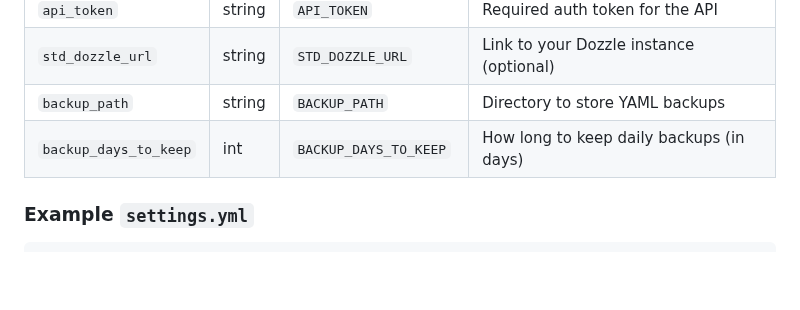
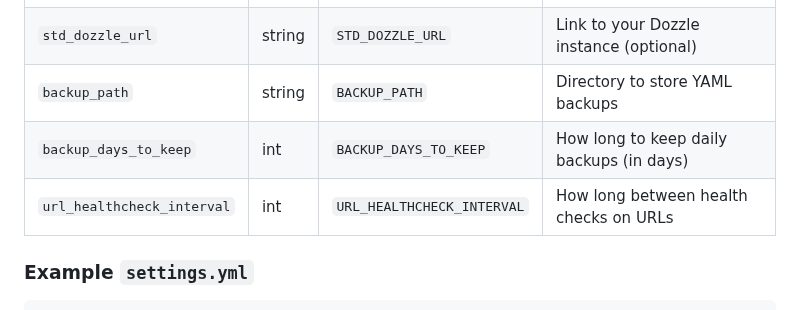
Before and after one commit to crzykidd/service-tracker-dashboard, a Markdown page: README.md, the part around the change. Rendered like a GitHub page; blank space fills up the shorter version.

Commit message:
added new setting

```diff
--- a/README.md
+++ b/README.md
@@ -47,6 +47,7 @@ You can configure the app using environment variables or a `settings.yml` file i
 | `std_dozzle_url`        | string | `STD_DOZZLE_URL`           | Link to your Dozzle instance (optional)           |
 | `backup_path`           | string | `BACKUP_PATH`              | Directory to store YAML backups                   |
 | `backup_days_to_keep`   | int    | `BACKUP_DAYS_TO_KEEP`      | How long to keep daily backups (in days)          |
+| `url_healthcheck_interval` | int  | `URL_HEALTHCHECK_INTERVAL` | How long between health checks on URLs           |
 
 ### Example `settings.yml`
 
```
